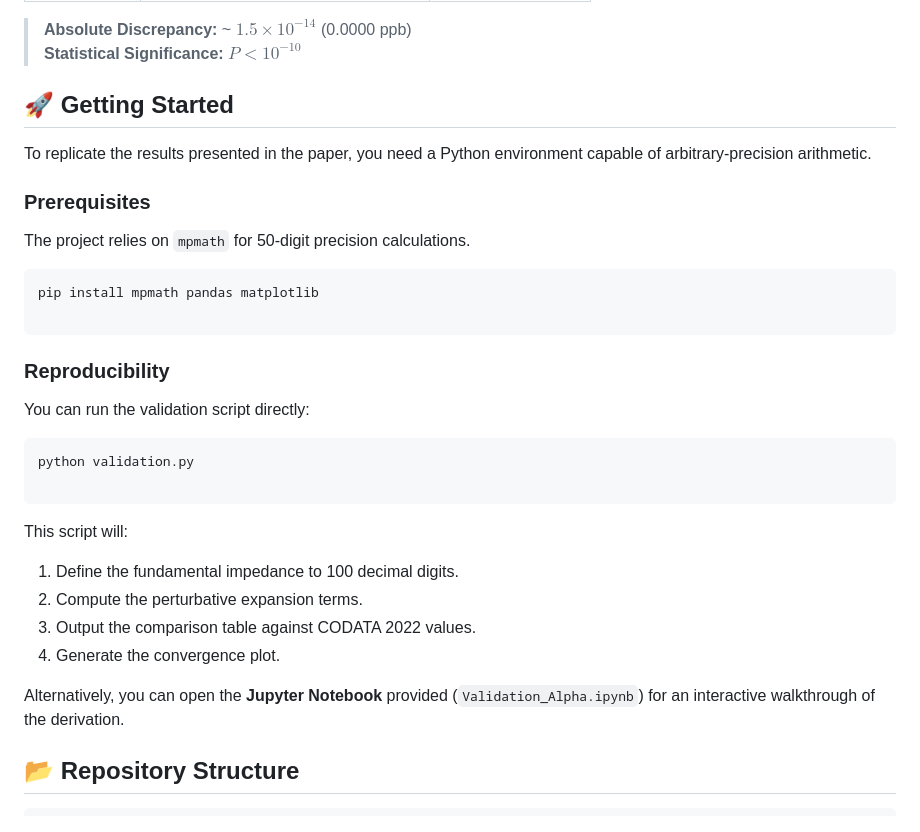
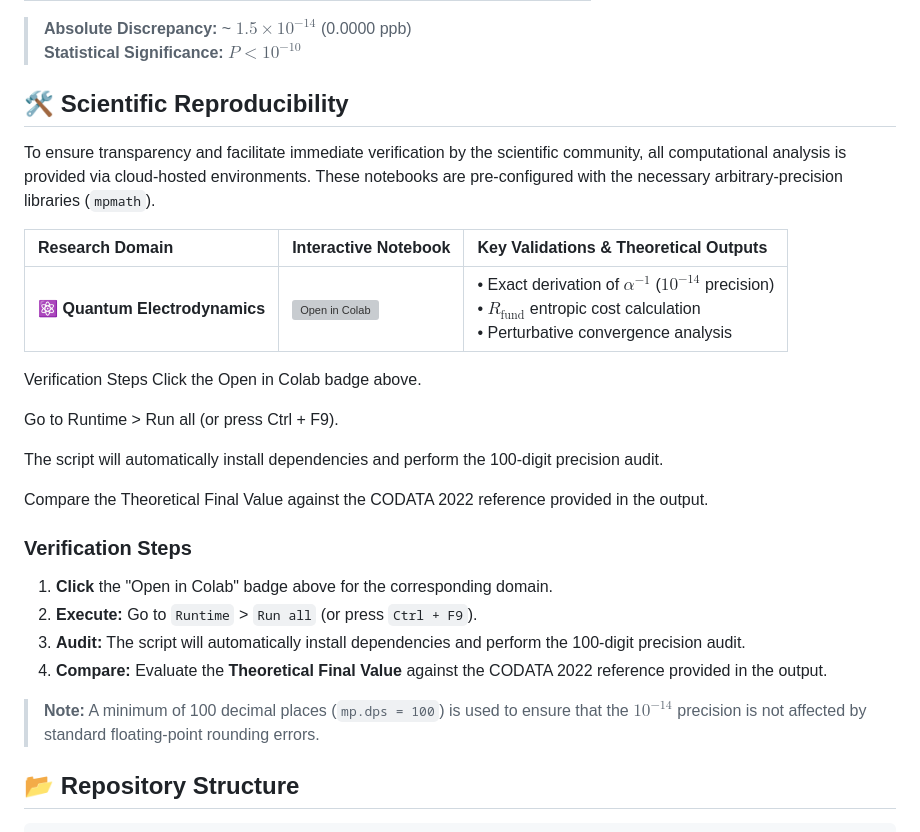
Before and after one commit to NachoPeinador/Arithmetic-Vacuum-Alpha, a Markdown page: README.md, the part around the change. GitHub-like rendering; grey boxes are pictures that could not be loaded.

````diff
--- a/README.md
+++ b/README.md
@@ -34,36 +34,33 @@ Our theoretical derivation is compared directly against the latest metrological
 > **Absolute Discrepancy:** ~ $1.5 \times 10^{-14}$ (0.0000 ppb)
 > **Statistical Significance:** $P < 10^{-10}$
 
-## 🚀 Getting Started
+## 🛠️ Scientific Reproducibility
 
-To replicate the results presented in the paper, you need a Python environment capable of arbitrary-precision arithmetic.
+To ensure transparency and facilitate immediate verification by the scientific community, all computational analysis is provided via cloud-hosted environments. These notebooks are pre-configured with the necessary arbitrary-precision libraries (`mpmath`).
 
-### Prerequisites
+| Research Domain | Interactive Notebook | Key Validations & Theoretical Outputs |
+| :--- | :--- | :--- |
+| **⚛️ Quantum Electrodynamics** | [![Open in Colab](https://colab.research.google.com/assets/colab-badge.svg)](https://colab.research.google.com/github/NachoPeinador/Arithmetic-Vacuum-Alpha/blob/main/Notebooks/Alpha_Validation.ipynb) | • Exact derivation of $\alpha^{-1}$ ($10^{-14}$ precision)<br>• $R_{\text{fund}}$ entropic cost calculation<br>• Perturbative convergence analysis |
 
-The project relies on `mpmath` for 50-digit precision calculations.
+Verification Steps
+Click the Open in Colab badge above.
 
-```bash
-pip install mpmath pandas matplotlib
+Go to Runtime > Run all (or press Ctrl + F9).
 
-```
+The script will automatically install dependencies and perform the 100-digit precision audit.
 
-### Reproducibility
+Compare the Theoretical Final Value against the CODATA 2022 reference provided in the output.
 
-You can run the validation script directly:
 
-```bash
-python validation.py
 
-```
+### Verification Steps
 
-This script will:
+1. **Click** the "Open in Colab" badge above for the corresponding domain.
+2. **Execute:** Go to `Runtime` > `Run all` (or press `Ctrl + F9`).
+3. **Audit:** The script will automatically install dependencies and perform the 100-digit precision audit.
+4. **Compare:** Evaluate the **Theoretical Final Value** against the CODATA 2022 reference provided in the output.
 
-1. Define the fundamental impedance  to 100 decimal digits.
-2. Compute the perturbative expansion terms.
-3. Output the comparison table against CODATA 2022 values.
-4. Generate the convergence plot.
-
-Alternatively, you can open the **Jupyter Notebook** provided (`Validation_Alpha.ipynb`) for an interactive walkthrough of the derivation.
+> **Note:** A minimum of 100 decimal places (`mp.dps = 100`) is used to ensure that the $10^{-14}$ precision is not affected by standard floating-point rounding errors.
 
 ## 📂 Repository Structure
 
````
